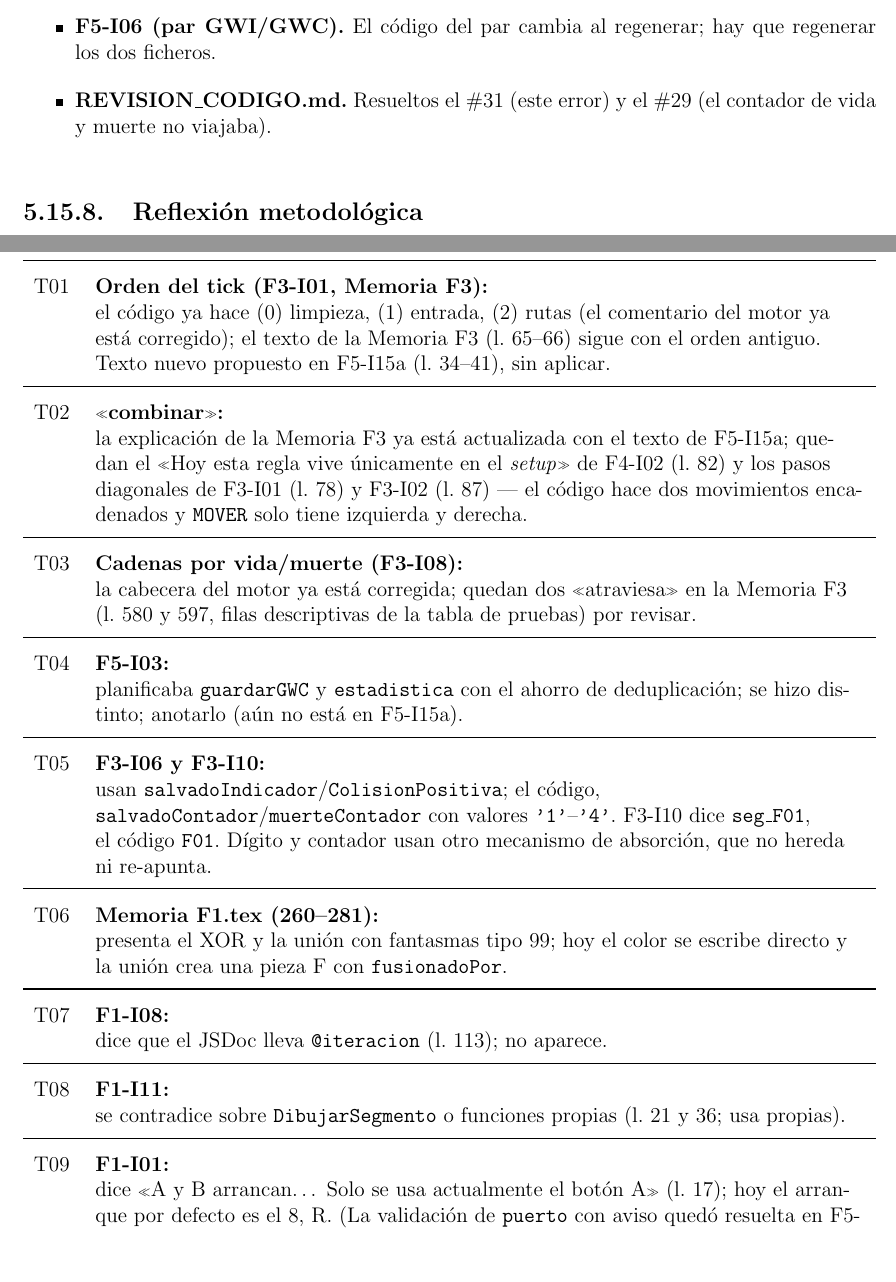
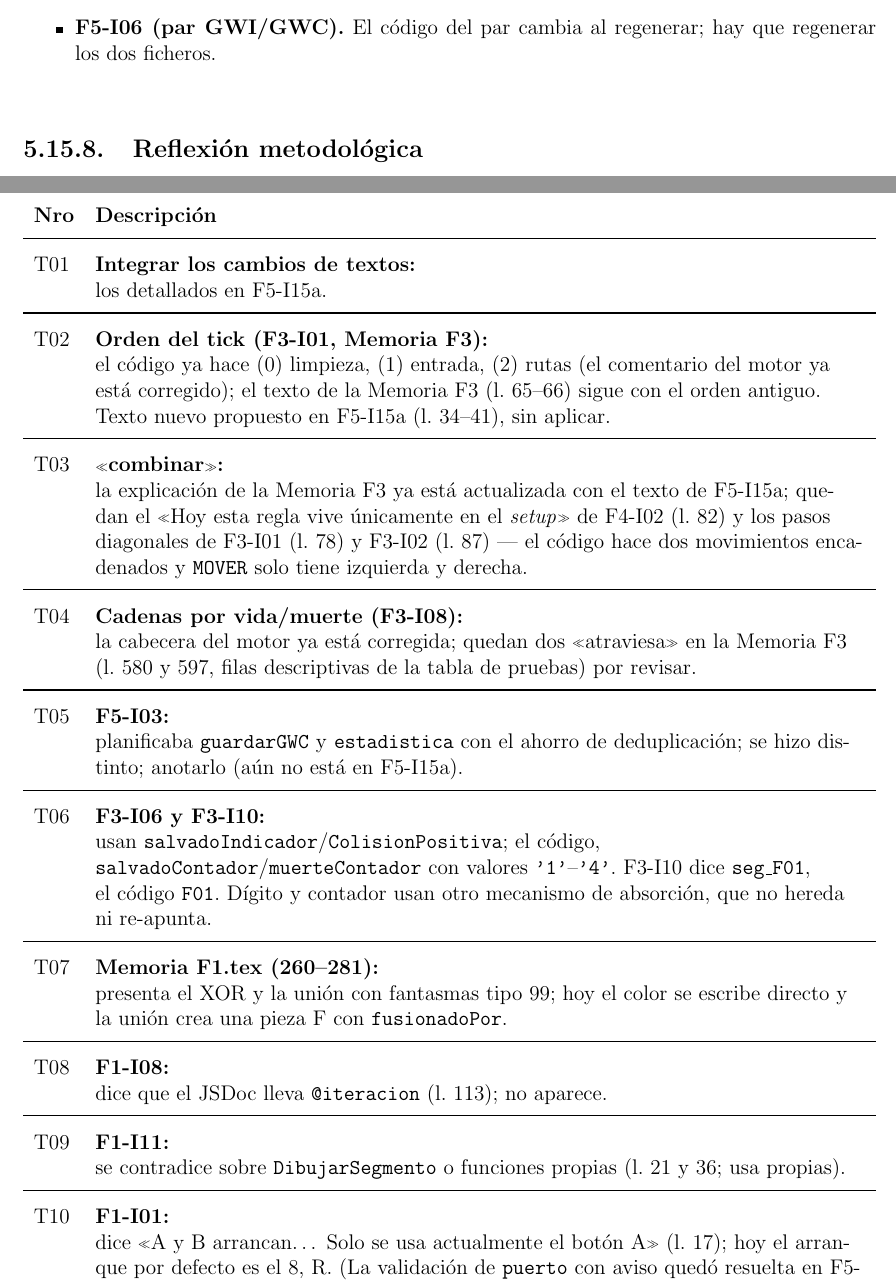
Before and after one commit to javu61/GW, a LaTeX thesis (GW Iteraciones/iteraciones.tex, which reads GW Iteraciones/capitulos/AnexoA/F5-I13. El GWC debe ser igual que el GWI.tex, GW Iteraciones/capitulos/I99-Temas Pendientes.tex): two parts of pages 212 and 256 of 266 before the commit and two parts of pages 212 and 256 of 268 after it, joined at a grey line, cut so that both start at the same text, the shorter picture padded with empty space. Compiled offline with pdfLaTeX.

Commit message:
2026 11 24 M

```diff
--- a/GW Iteraciones/capitulos/AnexoA/F5-I13. El GWC debe ser igual que el GWI.tex
+++ b/GW Iteraciones/capitulos/AnexoA/F5-I13. El GWC debe ser igual que el GWI.tex
@@ -129,7 +129,6 @@ Además se repitieron las pruebas anteriores de la aplicación (cargar, aplicar,
 \begin{itemize}
 	\item \textbf{F5-I02 Formato del GWC} Describir el Bloque 1 con 9 valores (campo de reglas), el byte «valor inicial u orden» del registro de segmento y que \textbf{un valor sin declarar es siempre 0xFFFF}, nunca un valor por defecto.
 	\item \textbf{F5-I06 (par GWI/GWC).} El código del par cambia al regenerar; hay que regenerar los dos ficheros.
-	\item \textbf{REVISION\_CODIGO.md.} Resueltos el \#31 (este error) y el \#29 (el contador de vida y muerte no viajaba).
 \end{itemize}
 
 \subsection{Reflexión metodológica}
--- a/GW Iteraciones/capitulos/I99-Temas Pendientes.tex
+++ b/GW Iteraciones/capitulos/I99-Temas Pendientes.tex
@@ -85,38 +87,31 @@
 
 \section*{Textos a revisar}
+
 \begin{xltabular}{\textwidth}{l >{\RaggedRight\arraybackslash}X}
 	\toprule
 	\textbf{Nro} & \textbf{Descripción} \\
 	\midrule
 	\endhead
-
-	T01 & \textbf{Orden del tick (F3-I01, Memoria F3):}\newline el código ya hace (0) limpieza, (1) entrada, (2) rutas (el comentario del motor ya está corregido); el texto de la Memoria F3 (l.~65--66) sigue con el orden antiguo. Texto nuevo propuesto en F5-I15a (l.~34--41), sin aplicar. \\
+	T01 & \textbf{Integrar los cambios de textos:}\newline los detallados en F5-I15a. \\
 	\midrule
-
-	T02 & \textbf{«combinar»:}\newline la explicación de la Memoria F3 ya está actualizada con el texto de F5-I15a; quedan el «Hoy esta regla vive únicamente en el \textit{setup}» de F4-I02 (l.~82) y los pasos diagonales de F3-I01 (l.~78) y F3-I02 (l.~87) --- el código hace dos movimientos encadenados y \texttt{MOVER} solo tiene izquierda y derecha. \\
+	T02 & \textbf{Orden del tick (F3-I01, Memoria F3):}\newline el código ya hace (0) limpieza, (1) entrada, (2) rutas (el comentario del motor ya está corregido); el texto de la Memoria F3 (l.~65--66) sigue con el orden antiguo. Texto nuevo propuesto en F5-I15a (l.~34--41), sin aplicar. \\
 	\midrule
-
-	T03 & \textbf{Cadenas por vida/muerte (F3-I08):}\newline la cabecera del motor ya está corregida; quedan dos «atraviesa» en la Memoria F3 (l.~580 y 597, filas descriptivas de la tabla de pruebas) por revisar. \\
+	T03 & \textbf{«combinar»:}\newline la explicación de la Memoria F3 ya está actualizada con el texto de F5-I15a; quedan el «Hoy esta regla vive únicamente en el \textit{setup}» de F4-I02 (l.~82) y los pasos diagonales de F3-I01 (l.~78) y F3-I02 (l.~87) --- el código hace dos movimientos encadenados y \texttt{MOVER} solo tiene izquierda y derecha. \\
 	\midrule
-
-	T04 & \textbf{F5-I03:}\newline planificaba \texttt{guardarGWC} y \texttt{estadistica} con el ahorro de deduplicación; se hizo distinto; anotarlo (aún no está en F5-I15a). \\
+	T04 & \textbf{Cadenas por vida/muerte (F3-I08):}\newline la cabecera del motor ya está corregida; quedan dos «atraviesa» en la Memoria F3 (l.~580 y 597, filas descriptivas de la tabla de pruebas) por revisar. \\
 	\midrule
-
-	T05 & \textbf{F3-I06 y F3-I10:}\newline usan \texttt{salvadoIndicador}/\texttt{ColisionPositiva}; el código, \texttt{salvadoContador}/\texttt{muerteContador} con valores \texttt{'1'}--\texttt{'4'}. F3-I10 dice \texttt{seg\_F01}, el código \texttt{F01}. Dígito y contador usan otro mecanismo de absorción, que no hereda ni re-apunta. \\
+	T05 & \textbf{F5-I03:}\newline planificaba \texttt{guardarGWC} y \texttt{estadistica} con el ahorro de deduplicación; se hizo distinto; anotarlo (aún no está en F5-I15a). \\
 	\midrule
-
-	T06 & \textbf{Memoria F1.tex (260--281):}\newline presenta el XOR y la unión con fantasmas tipo 99; hoy el color se escribe directo y la unión crea una pieza F con \texttt{fusionadoPor}. \\
+	T06 & \textbf{F3-I06 y F3-I10:}\newline usan \texttt{salvadoIndicador}/\texttt{ColisionPositiva}; el código, \texttt{salvadoContador}/\texttt{muerteContador} con valores \texttt{'1'}--\texttt{'4'}. F3-I10 dice \texttt{seg\_F01}, el código \texttt{F01}. Dígito y contador usan otro mecanismo de absorción, que no hereda ni re-apunta. \\
 	\midrule
-
-	T07 & \textbf{F1-I08:}\newline dice que el JSDoc lleva \texttt{@iteracion} (l.~113); no aparece. \\
+	T07 & \textbf{Memoria F1.tex (260--281):}\newline presenta el XOR y la unión con fantasmas tipo 99; hoy el color se escribe directo y la unión crea una pieza F con \texttt{fusionadoPor}. \\
 	\midrule
-
-	T08 & \textbf{F1-I11:}\newline se contradice sobre \texttt{DibujarSegmento} o funciones propias (l.~21 y 36; usa propias). \\
+	T08 & \textbf{F1-I08:}\newline dice que el JSDoc lleva \texttt{@iteracion} (l.~113); no aparece. \\
 	\midrule
-
-	T09 & \textbf{F1-I01:}\newline dice «A y B arrancan… Solo se usa actualmente el botón A» (l.~17); hoy el arranque por defecto es el 8, R. (La validación de \texttt{puerto} con aviso quedó resuelta en F5-I16.) \\
+	T09 & \textbf{F1-I11:}\newline se contradice sobre \texttt{DibujarSegmento} o funciones propias (l.~21 y 36; usa propias). \\
 	\midrule
-
+	T10 & \textbf{F1-I01:}\newline dice «A y B arrancan\ldots{} Solo se usa actualmente el botón A» (l.~17); hoy el arranque por defecto es el 8, R. (La validación de \texttt{puerto} con aviso quedó resuelta en F5-I16.) \\
+	\midrule
 	T10 & \textbf{C4-diseño (l.~195, 204 y 232):}\newline dice que \texttt{tiempoEspera} lo cambia la máquina de estados según puntuación; lo cambia el director según los ticks. \\
 	\bottomrule
 \end{xltabular}
```
Also changed, not shown: GW Iteraciones/capitulos/AnexoA/F2-I02-Preparando la base.tex (+1 -1 lines), GW Iteraciones/capitulos/AnexoA/F5-I15. Revisión del motor y del editor.tex (+1 -1 lines), GW Iteraciones/iteraciones.pdf, GW Iteraciones/capitulos/AnexoA/F5-I13. El GWC debe ser igual que el GWI.tex (2 more changed lines), GW Iteraciones/capitulos/I99-Temas Pendientes.tex (8 more changed lines).
